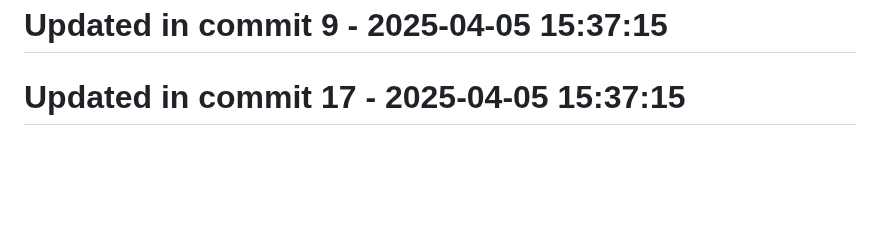
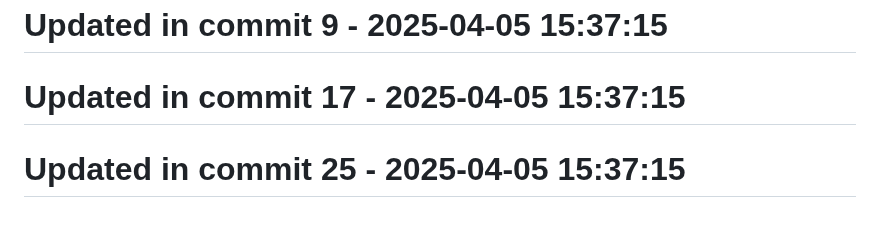
Before and after one commit to llamasearchai/llama-cli, a Markdown page: README.md, the part around the change. Rendered like a GitHub page; blank space fills up the shorter version.

Commit message:
fix: Resolve issue in README.md

```diff
--- a/README.md
+++ b/README.md
@@ -258,3 +258,5 @@ MIT
 # Updated in commit 9 - 2025-04-05 15:37:15
 
 # Updated in commit 17 - 2025-04-05 15:37:15
+
+# Updated in commit 25 - 2025-04-05 15:37:15
```
